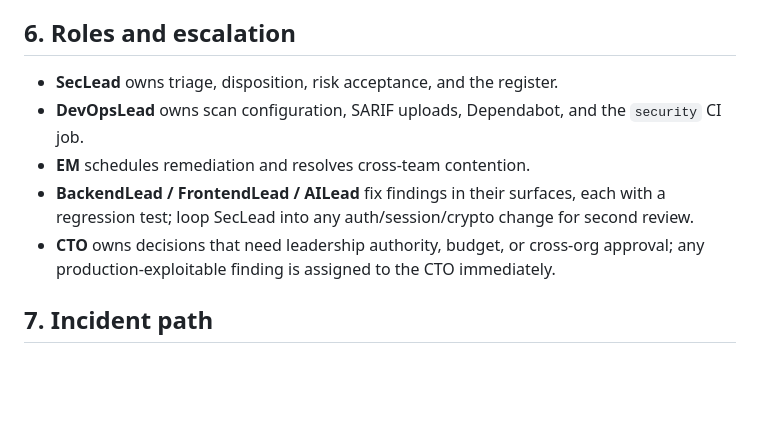
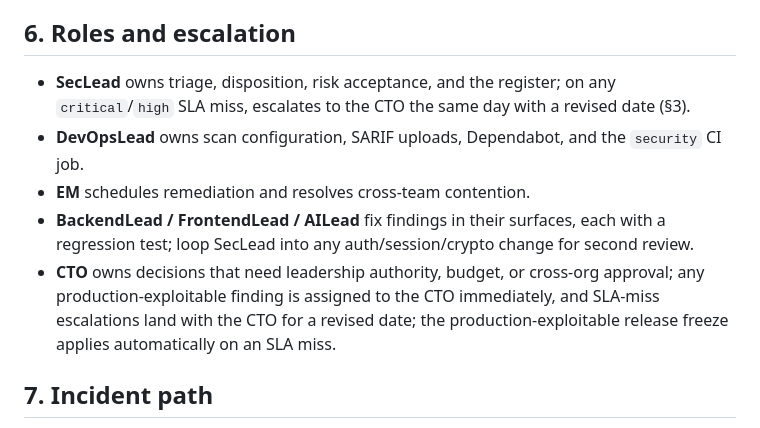
Before and after one commit to shakeel121/creative-digital-company, a Markdown page: docs/VULNERABILITY_MANAGEMENT.md, the part around one of its changes. Drawn GitHub-style; blank space fills up the shorter version.

```diff
--- a/docs/VULNERABILITY_MANAGEMENT.md
+++ b/docs/VULNERABILITY_MANAGEMENT.md
@@ -135,13 +150,16 @@ owner | tracking issue | re-eval date | status`.
 
 ## 6. Roles and escalation
 
-- **SecLead** owns triage, disposition, risk acceptance, and the register.
+- **SecLead** owns triage, disposition, risk acceptance, and the register; on any
+  `critical`/`high` SLA miss, escalates to the CTO the same day with a revised date (§3).
 - **DevOpsLead** owns scan configuration, SARIF uploads, Dependabot, and the `security` CI job.
 - **EM** schedules remediation and resolves cross-team contention.
 - **BackendLead / FrontendLead / AILead** fix findings in their surfaces, each with a
   regression test; loop SecLead into any auth/session/crypto change for second review.
 - **CTO** owns decisions that need leadership authority, budget, or cross-org approval; any
-  production-exploitable finding is assigned to the CTO immediately.
+  production-exploitable finding is assigned to the CTO immediately, and SLA-miss escalations
+  land with the CTO for a revised date; the production-exploitable release freeze applies
+  automatically on an SLA miss.
 
 ## 7. Incident path
 
```
Also changed, not shown: other parts of docs/VULNERABILITY_MANAGEMENT.md (+19 -4 lines), docs/CICD_SECURITY_SCANNING.md (+5 -2 lines).
